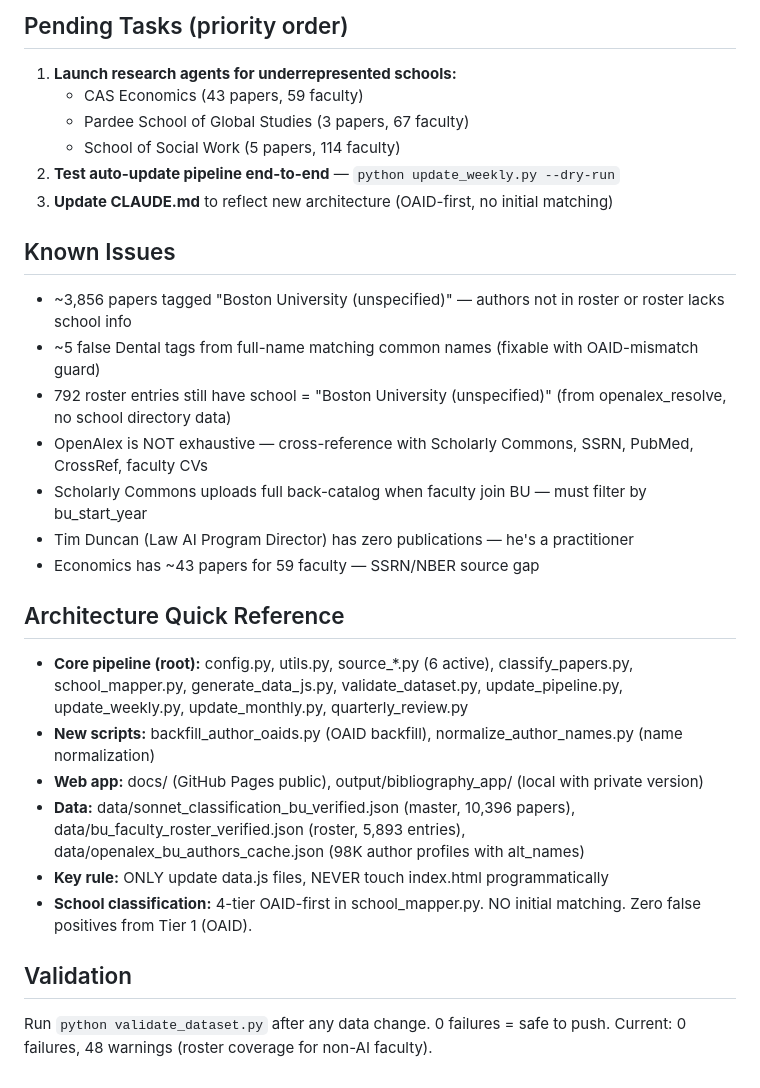
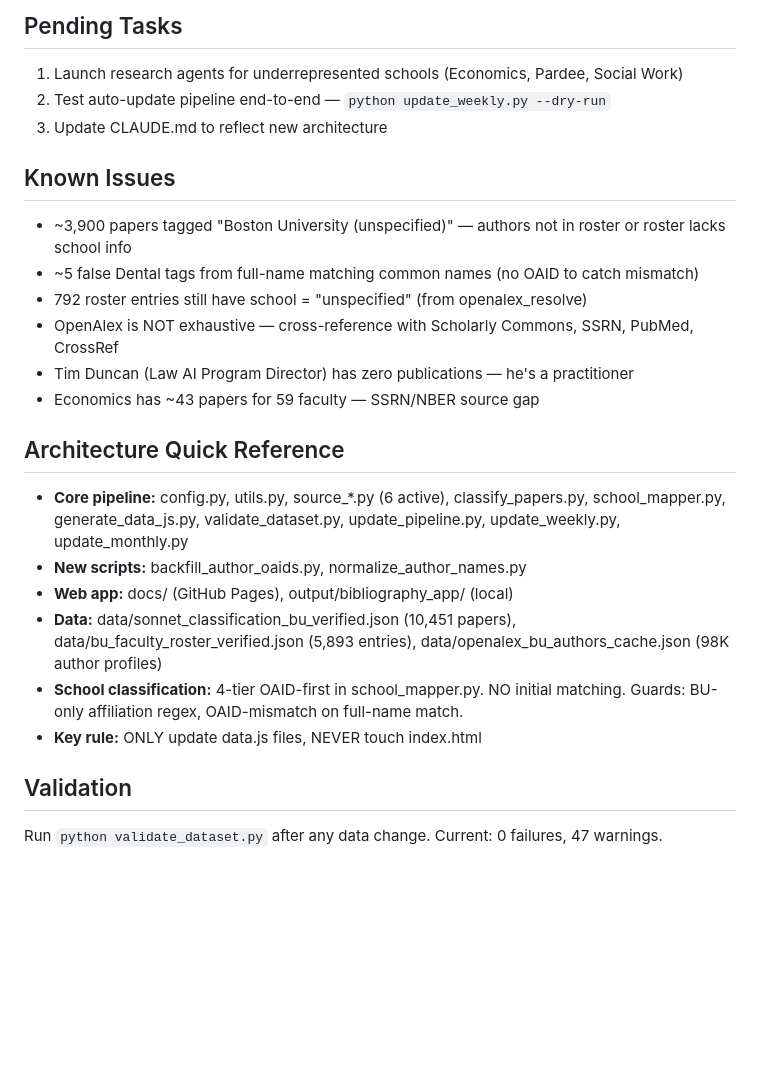
Before and after one commit to marc-woernle/bu-ai-bibliography, a Markdown page: STATUS.md, the part around one of its changes. Drawn GitHub-style; blank space fills up the shorter version.

```diff
--- a/STATUS.md
+++ b/STATUS.md
@@ -52,28 +61,24 @@
 
-## Pending Tasks (priority order)
-1. **Launch research agents for underrepresented schools:**
-   - CAS Economics (43 papers, 59 faculty)
-   - Pardee School of Global Studies (3 papers, 67 faculty)
-   - School of Social Work (5 papers, 114 faculty)
-2. **Test auto-update pipeline end-to-end** — `python update_weekly.py --dry-run`
-3. **Update CLAUDE.md** to reflect new architecture (OAID-first, no initial matching)
+## Pending Tasks
+1. Launch research agents for underrepresented schools (Economics, Pardee, Social Work)
+2. Test auto-update pipeline end-to-end — `python update_weekly.py --dry-run`
+3. Update CLAUDE.md to reflect new architecture
 
 ## Known Issues
-- ~3,856 papers tagged "Boston University (unspecified)" — authors not in roster or roster lacks school info
-- ~5 false Dental tags from full-name matching common names (fixable with OAID-mismatch guard)
-- 792 roster entries still have school = "Boston University (unspecified)" (from openalex_resolve, no school directory data)
-- OpenAlex is NOT exhaustive — cross-reference with Scholarly Commons, SSRN, PubMed, CrossRef, faculty CVs
-- Scholarly Commons uploads full back-catalog when faculty join BU — must filter by bu_start_year
+- ~3,900 papers tagged "Boston University (unspecified)" — authors not in roster or roster lacks school info
+- ~5 false Dental tags from full-name matching common names (no OAID to catch mismatch)
+- 792 roster entries still have school = "unspecified" (from openalex_resolve)
+- OpenAlex is NOT exhaustive — cross-reference with Scholarly Commons, SSRN, PubMed, CrossRef
 - Tim Duncan (Law AI Program Director) has zero publications — he's a practitioner
 - Economics has ~43 papers for 59 faculty — SSRN/NBER source gap
 
 ## Architecture Quick Reference
-- **Core pipeline (root):** config.py, utils.py, source_*.py (6 active), classify_papers.py, school_mapper.py, generate_data_js.py, validate_dataset.py, update_pipeline.py, update_weekly.py, update_monthly.py, quarterly_review.py
-- **New scripts:** backfill_author_oaids.py (OAID backfill), normalize_author_names.py (name normalization)
-- **Web app:** docs/ (GitHub Pages public), output/bibliography_app/ (local with private version)
-- **Data:** data/sonnet_classification_bu_verified.json (master, 10,396 papers), data/bu_faculty_roster_verified.json (roster, 5,893 entries), data/openalex_bu_authors_cache.json (98K author profiles with alt_names)
-- **Key rule:** ONLY update data.js files, NEVER touch index.html programmatically
-- **School classification:** 4-tier OAID-first in school_mapper.py. NO initial matching. Zero false positives from Tier 1 (OAID).
+- **Core pipeline:** config.py, utils.py, source_*.py (6 active), classify_papers.py, school_mapper.py, generate_data_js.py, validate_dataset.py, update_pipeline.py, update_weekly.py, update_monthly.py
+- **New scripts:** backfill_author_oaids.py, normalize_author_names.py
+- **Web app:** docs/ (GitHub Pages), output/bibliography_app/ (local)
+- **Data:** data/sonnet_classification_bu_verified.json (10,451 papers), data/bu_faculty_roster_verified.json (5,893 entries), data/openalex_bu_authors_cache.json (98K author profiles)
+- **School classification:** 4-tier OAID-first in school_mapper.py. NO initial matching. Guards: BU-only affiliation regex, OAID-mismatch on full-name match.
+- **Key rule:** ONLY update data.js files, NEVER touch index.html
 
 ## Validation
-Run `python validate_dataset.py` after any data change. 0 failures = safe to push. Current: 0 failures, 48 warnings (roster coverage for non-AI faculty).
+Run `python validate_dataset.py` after any data change. Current: 0 failures, 47 warnings.
```
Also changed, not shown: other parts of STATUS.md (+42 -33 lines).
